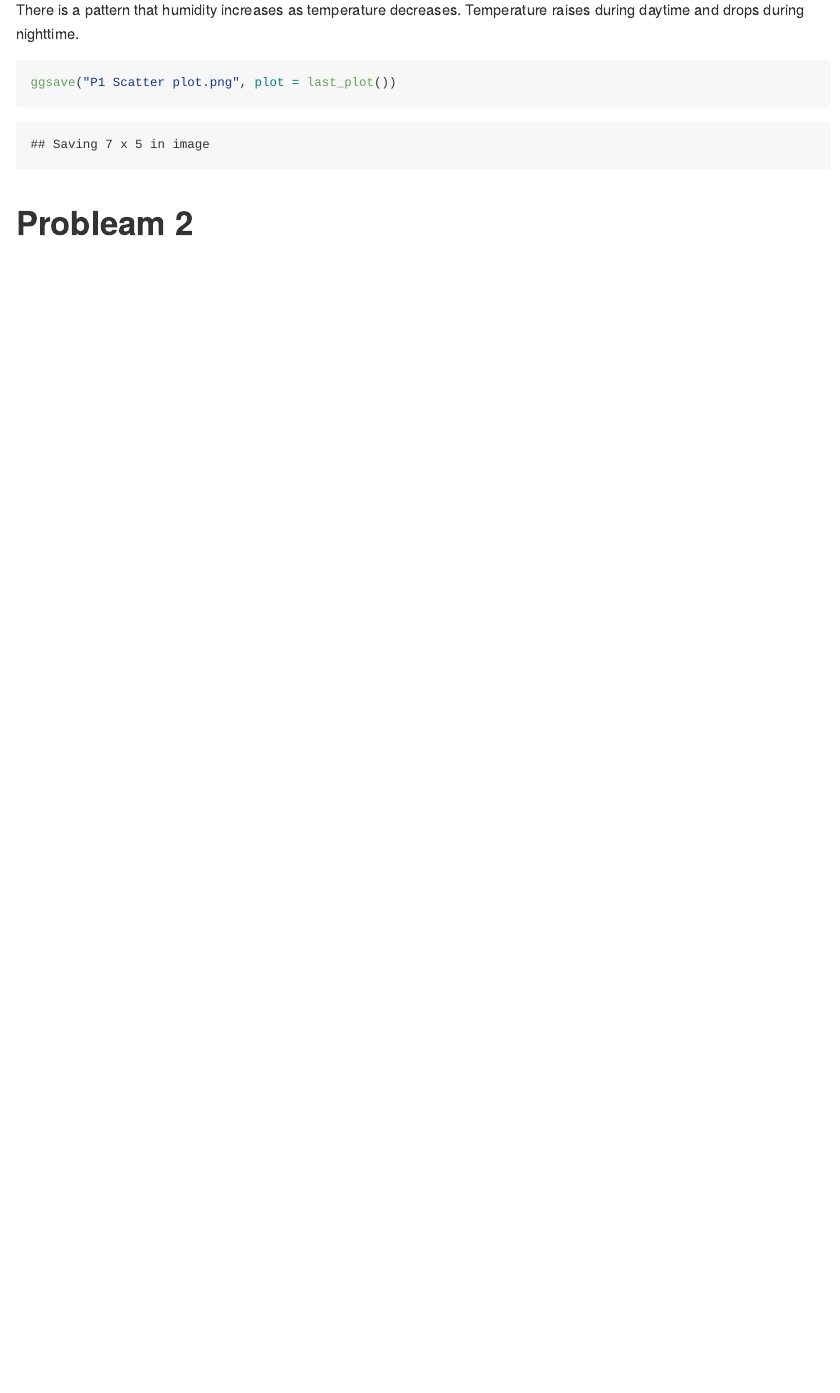
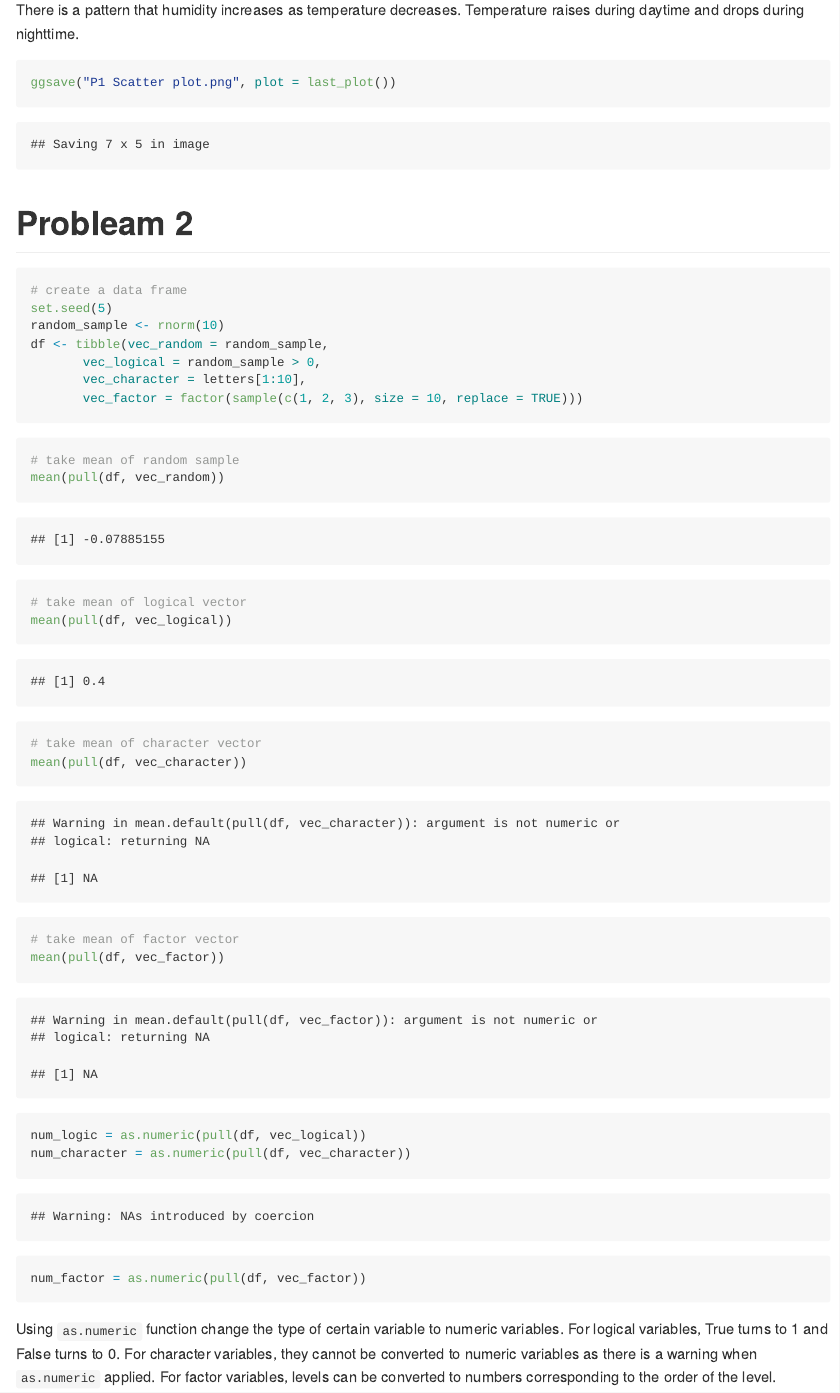
Before and after one commit to ous223/p8105_hw1_os2424, an R Markdown document (p8105_hw1_os2424.Rmd): the page in a window 1100 px wide, from 1460 px down. Rendered offline with R 4.5, knitr and Pandoc, with nearby package versions; some code elsewhere in the file could not run offline.

Commit message:
problem 2 finished

````diff
--- a/p8105_hw1_os2424.Rmd
+++ b/p8105_hw1_os2424.Rmd
@@ -48,8 +48,36 @@ ggplot(early_january_weather,
 ```
 There is a pattern that humidity increases as temperature decreases. Temperature raises during daytime and drops during nighttime.
 
-```{R}
+```{r}
 ggsave("P1 Scatter plot.png", plot = last_plot())
 ```
 
 # Probleam 2
+```{r}
+# create a data frame
+set.seed(5)
+random_sample <- rnorm(10)
+df <- tibble(vec_random = random_sample,
+       vec_logical = random_sample > 0,
+       vec_character = letters[1:10],
+       vec_factor = factor(sample(c(1, 2, 3), size = 10, replace = TRUE)))
+
+```
+
+```{r}
+# take mean of random sample
+mean(pull(df, vec_random))
+# take mean of logical vector
+mean(pull(df, vec_logical))
+# take mean of character vector
+mean(pull(df, vec_character))
+# take mean of factor vector
+mean(pull(df, vec_factor))
+```
+
+```{r}
+num_logic = as.numeric(pull(df, vec_logical))
+num_character = as.numeric(pull(df, vec_character))
+num_factor = as.numeric(pull(df, vec_factor))
+```
+Using `as.numeric` function change the type of certain variable to numeric variables. For logical variables, True turns to 1 and False turns to 0. For character variables, they cannot be converted to numeric variables as there is a warning when `as.numeric` applied. For factor variables, levels can be converted to numbers corresponding to the order of the level.
````
Also changed, not shown: p8105_hw1_os2424.md (added), p8105_hw1_os2424.Rmd (2 more changed lines).
